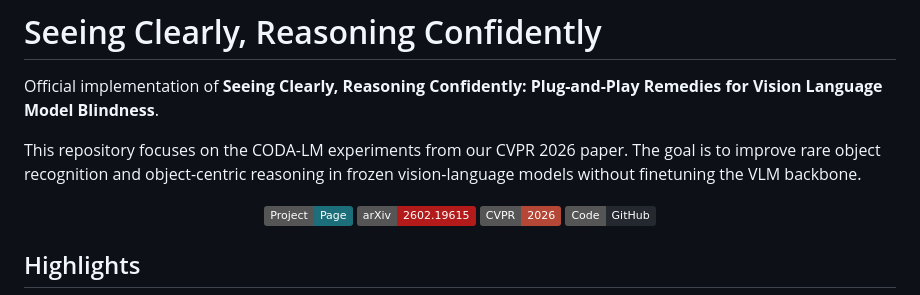
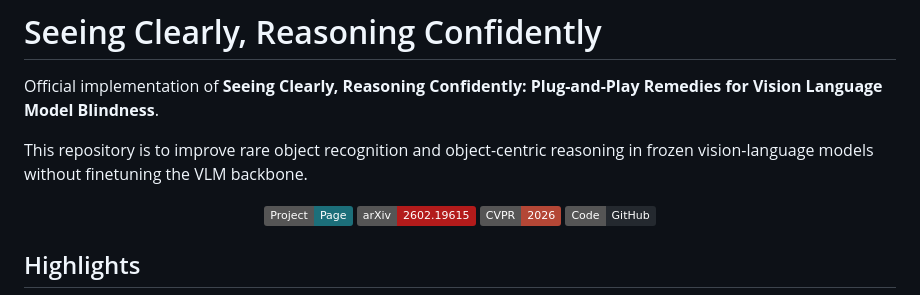
Before and after one commit to XinHu98/seeing, a Markdown page: README.md, the part around the change. GitHub-like rendering; badges without logos.

Commit message:
Clarify repository focus in README
Reworded the description for clarity.

```diff
--- a/README.md
+++ b/README.md
@@ -2,7 +2,7 @@
 
 Official implementation of **Seeing Clearly, Reasoning Confidently: Plug-and-Play Remedies for Vision Language Model Blindness**.
 
-This repository focuses on the CODA-LM experiments from our CVPR 2026 paper. The goal is to improve rare object recognition and object-centric reasoning in frozen vision-language models without finetuning the VLM backbone.
+This repository is to improve rare object recognition and object-centric reasoning in frozen vision-language models without finetuning the VLM backbone.
 
 <p align="center">
   <a href="https://xinhu98.github.io/seeing/"><img src="https://img.shields.io/badge/Project-Page-1c6f7a" alt="Project page"></a>
```
